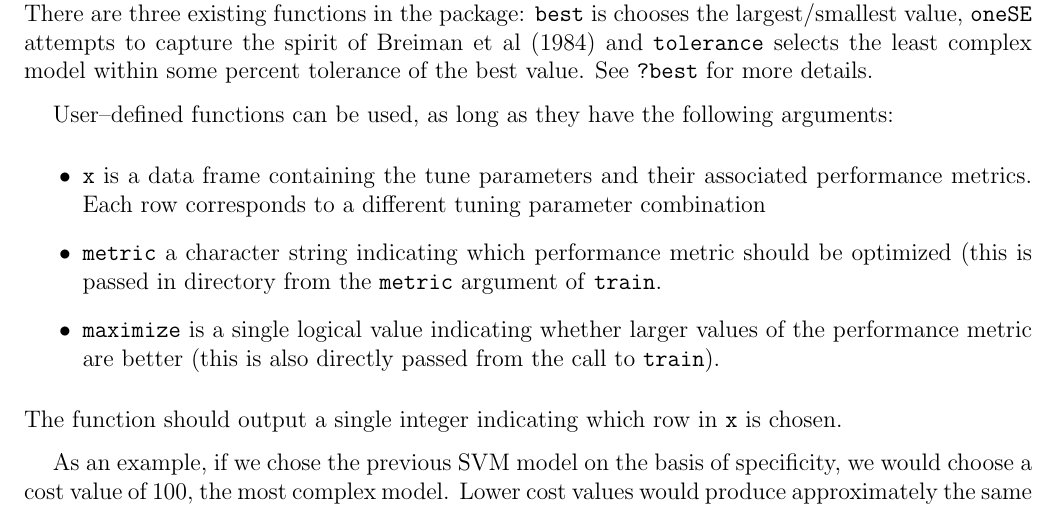
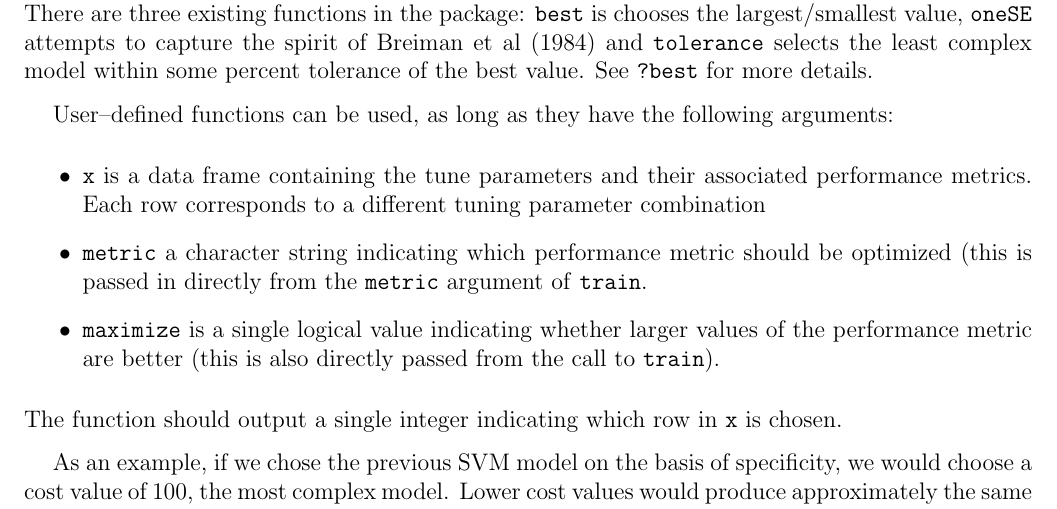
Before and after one commit to r-forge/caret, a LaTeX document (pkg/caret/inst/doc/caretTrain.tex): part of page 12 of 17, cut so that both start at the same text. Compiled offline with pdfLaTeX; a LaTeX package or settings file that is missing is left out.

Commit message:
updated man files and manuals
git-svn-id: svn://svn.r-forge.r-project.org/svnroot/caret@46 edb9625f-4e0d-4859-8d74-9fd3b1da38cb

```diff
--- a/pkg/caret/inst/doc/caretTrain.tex
+++ b/pkg/caret/inst/doc/caretTrain.tex
@@ -700,7 +700,7 @@ The third method for customizing the tuning process is to modify the algorithm t
 User--defined functions can be used, as long as they have the following arguments:
 \begin{itemize}
   \item \texttt{x} is a data frame containing the tune parameters and their associated performance metrics. Each row corresponds to a different tuning parameter combination
-    \item \texttt{metric} a character string indicating which performance metric should be optimized (this is passed in directory from the \texttt{metric} argument of \texttt{train}.
+    \item \texttt{metric} a character string indicating which performance metric should be optimized (this is passed in directly from the \texttt{metric} argument of \texttt{train}.
       \item \texttt{maximize} is a single logical value indicating whether larger values of the performance metric are better (this is also directly passed from the call to \texttt{train}).
   \end{itemize}
   The function should output a single integer indicating which row in \texttt{x} is chosen.
```
Also changed, not shown: pkg/caret/inst/doc/caretMisc.tex (+1 -1 lines), pkg/caret/inst/doc/caretMisc.pdf, pkg/caret/inst/doc/caretTrain.pdf, pkg/caret/inst/doc/caretVarImp.pdf, 17 other files.
